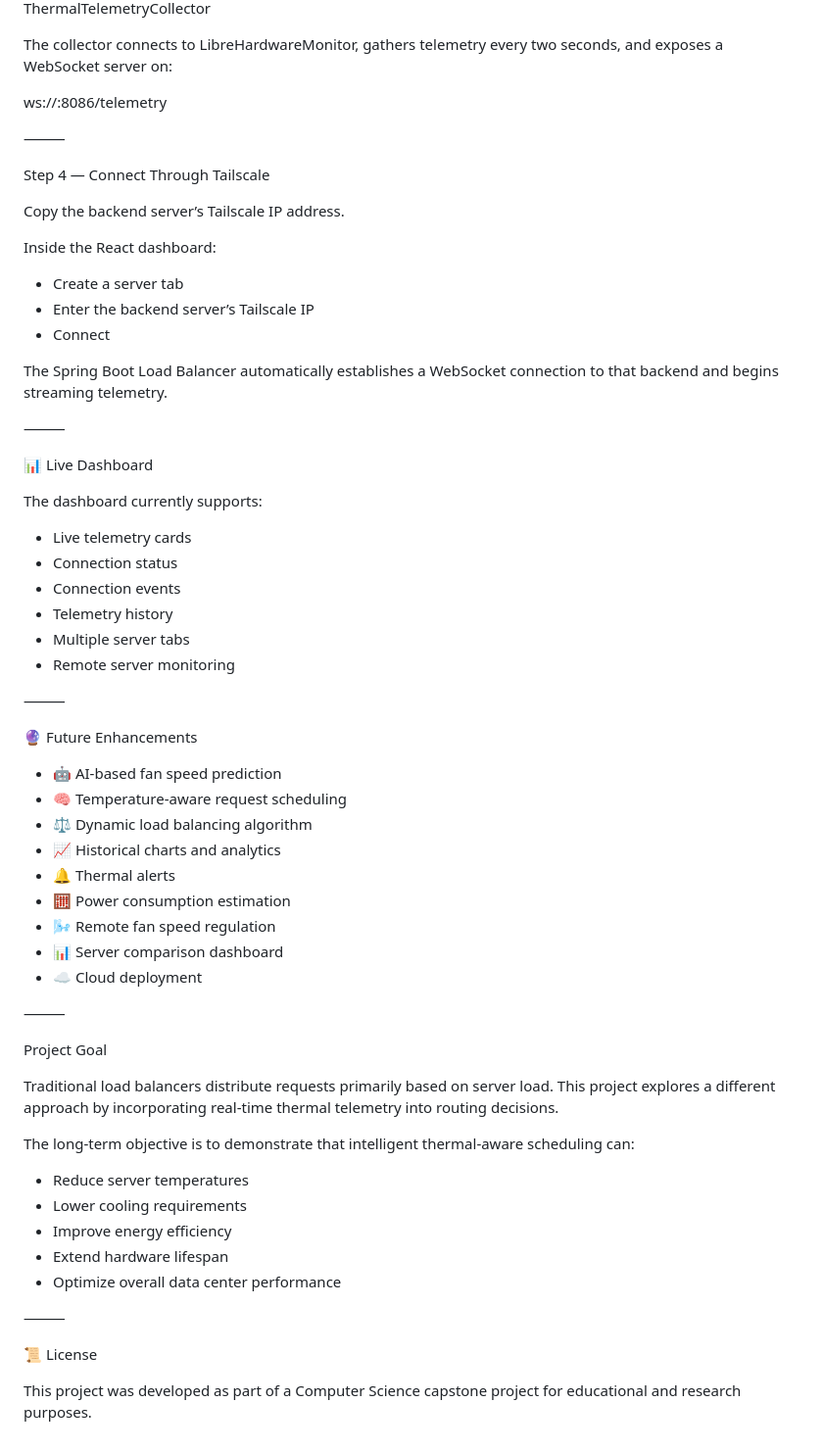
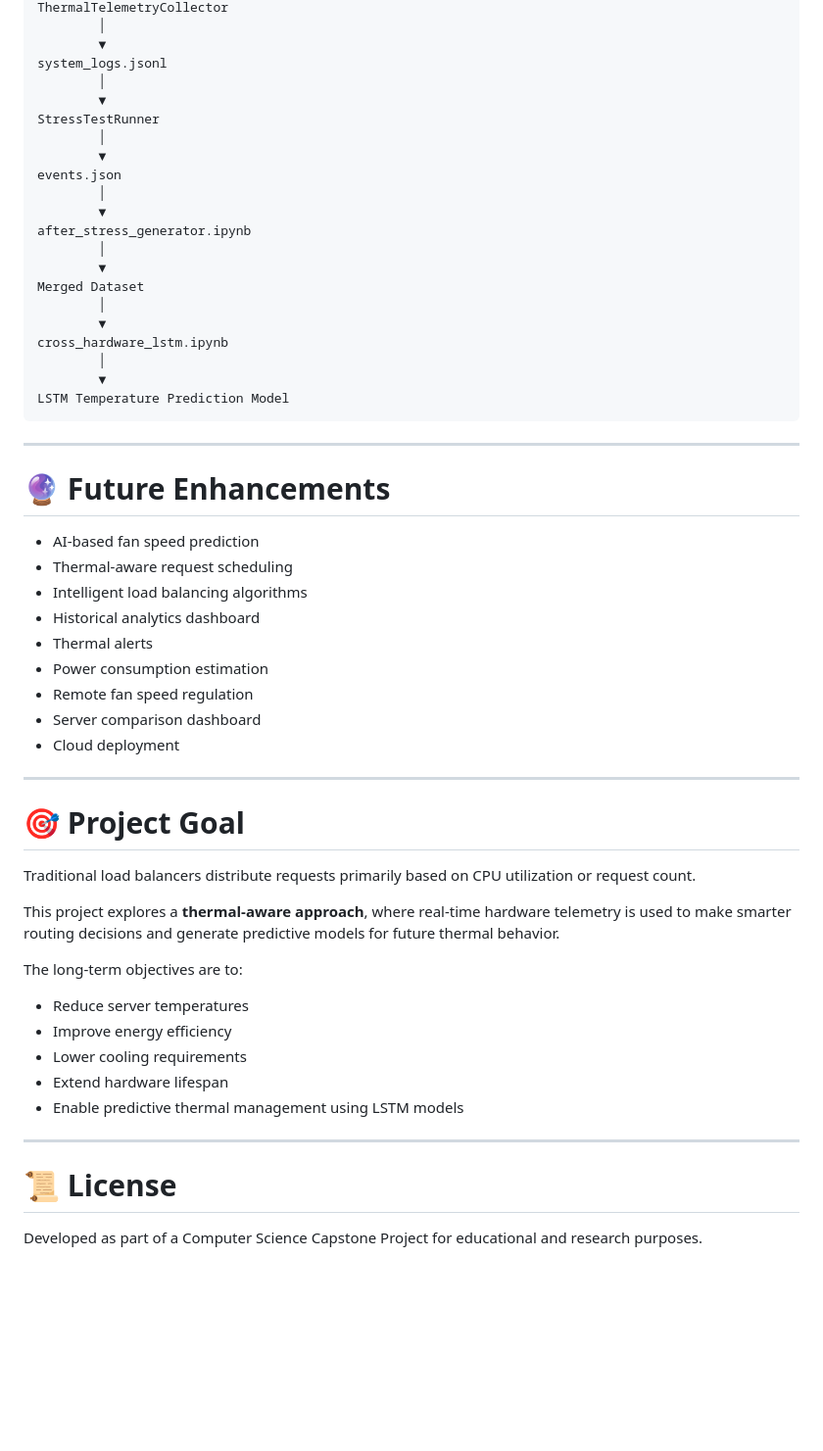
Before and after one commit to Rehnoor-Aulakh/Thermal-Aware-Load-Balancer, a Markdown page: README.md, the part around one of its changes. Shown at 98% size. Rendered like a GitHub page; blank space fills up the shorter version.

Commit message:
Steps to run included

````diff
--- a/README.md
+++ b/README.md
@@ -176,66 +306,59 @@ Options
 ThermalTelemetryCollector
+        │
+        ▼
+system_logs.jsonl
+        │
+        ▼
+StressTestRunner
+        │
+        ▼
+events.json
+        │
+        ▼
+after_stress_generator.ipynb
+        │
+        ▼
+Merged Dataset
+        │
+        ▼
+cross_hardware_lstm.ipynb
+        │
+        ▼
+LSTM Temperature Prediction Model
+```
 
-The collector connects to LibreHardwareMonitor, gathers telemetry every two seconds, and exposes a WebSocket server on:
+---
 
-ws://<server-ip>:8086/telemetry
+# 🔮 Future Enhancements
 
-⸻
+- AI-based fan speed prediction
+- Thermal-aware request scheduling
+- Intelligent load balancing algorithms
+- Historical analytics dashboard
+- Thermal alerts
+- Power consumption estimation
+- Remote fan speed regulation
+- Server comparison dashboard
+- Cloud deployment
 
-Step 4 — Connect Through Tailscale
+---
 
-Copy the backend server’s Tailscale IP address.
+# 🎯 Project Goal
 
-Inside the React dashboard:
+Traditional load balancers distribute requests primarily based on CPU utilization or request count.
 
-* Create a server tab
-* Enter the backend server’s Tailscale IP
-* Connect
+This project explores a **thermal-aware approach**, where real-time hardware telemetry is used to make smarter routing decisions and generate predictive models for future thermal behavior.
 
-The Spring Boot Load Balancer automatically establishes a WebSocket connection to that backend and begins streaming telemetry.
+The long-term objectives are to:
 
-⸻
+- Reduce server temperatures
+- Improve energy efficiency
+- Lower cooling requirements
+- Extend hardware lifespan
+- Enable predictive thermal management using LSTM models
 
-📊 Live Dashboard
+---
 
-The dashboard currently supports:
+# 📜 License
 
-* Live telemetry cards
-* Connection status
-* Connection events
-* Telemetry history
-* Multiple server tabs
-* Remote server monitoring
-
-⸻
-
-🔮 Future Enhancements
-
-* 🤖 AI-based fan speed prediction
-* 🧠 Temperature-aware request scheduling
-* ⚖️ Dynamic load balancing algorithm
-* 📈 Historical charts and analytics
-* 🔔 Thermal alerts
-* 🧮 Power consumption estimation
-* 🌬️ Remote fan speed regulation
-* 📊 Server comparison dashboard
-* ☁️ Cloud deployment
-
-⸻
-
-Project Goal
-
-Traditional load balancers distribute requests primarily based on server load. This project explores a different approach by incorporating real-time thermal telemetry into routing decisions.
-
-The long-term objective is to demonstrate that intelligent thermal-aware scheduling can:
-
-* Reduce server temperatures
-* Lower cooling requirements
-* Improve energy efficiency
-* Extend hardware lifespan
-* Optimize overall data center performance
-
-⸻
-
-📜 License
-
-This project was developed as part of a Computer Science capstone project for educational and research purposes.
+Developed as part of a Computer Science Capstone Project for educational and research purposes.
````
Also changed, not shown: other parts of README.md (+205 -75 lines).
